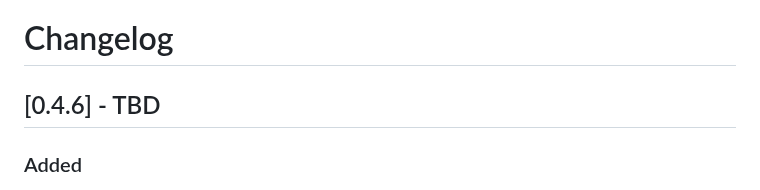
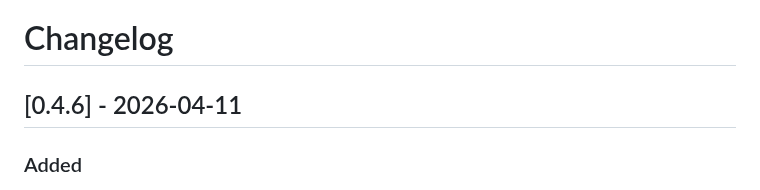
Before and after one commit to SkillDoAI/llmposter, a Markdown page: CHANGELOG.md, the part around the change. GitHub-like rendering.

Commit message:
docs: stamp v0.4.6 release date 2026-04-11

```diff
--- a/CHANGELOG.md
+++ b/CHANGELOG.md
@@ -1,6 +1,6 @@
 # Changelog
 
-## [0.4.6] - TBD
+## [0.4.6] - 2026-04-11
 
 ### Added
 - **Richer request matching.** Six new optional fields on `match:` let
```
